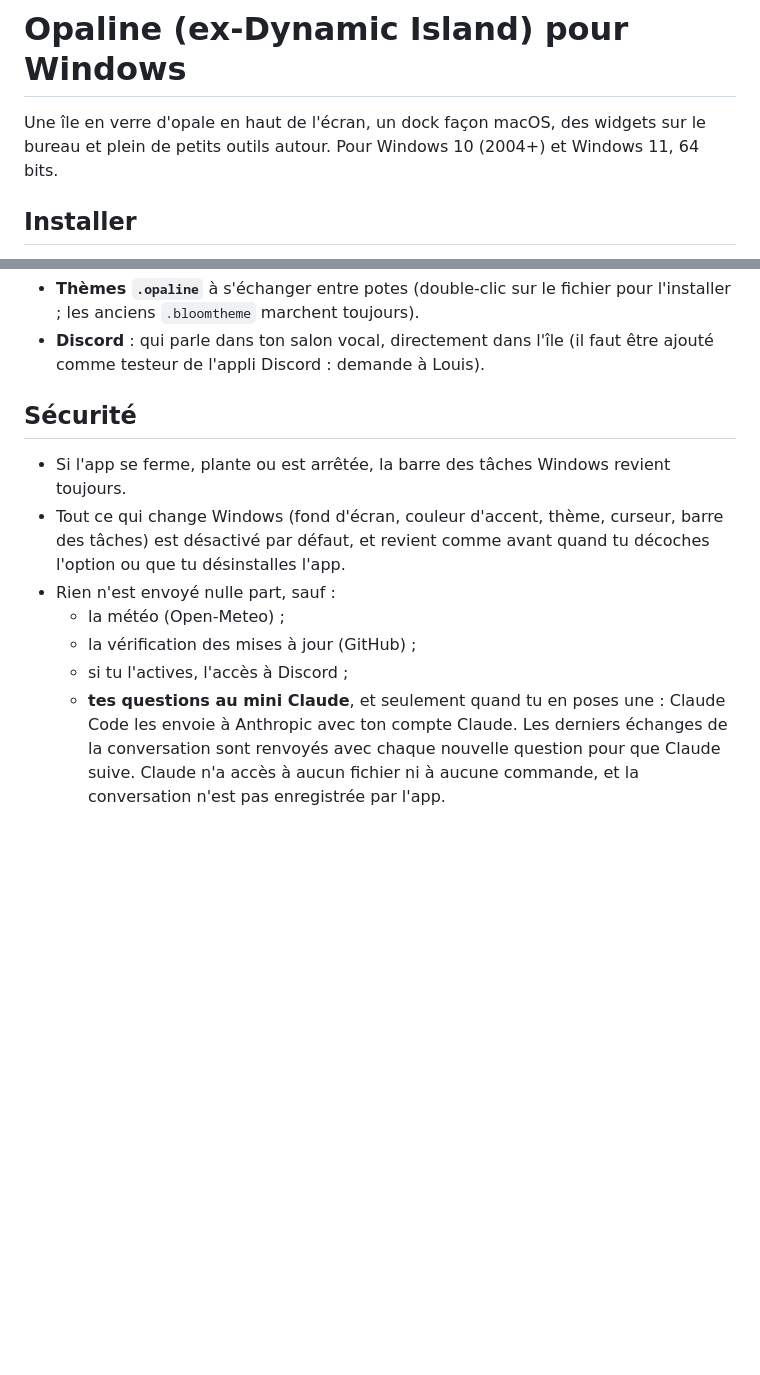
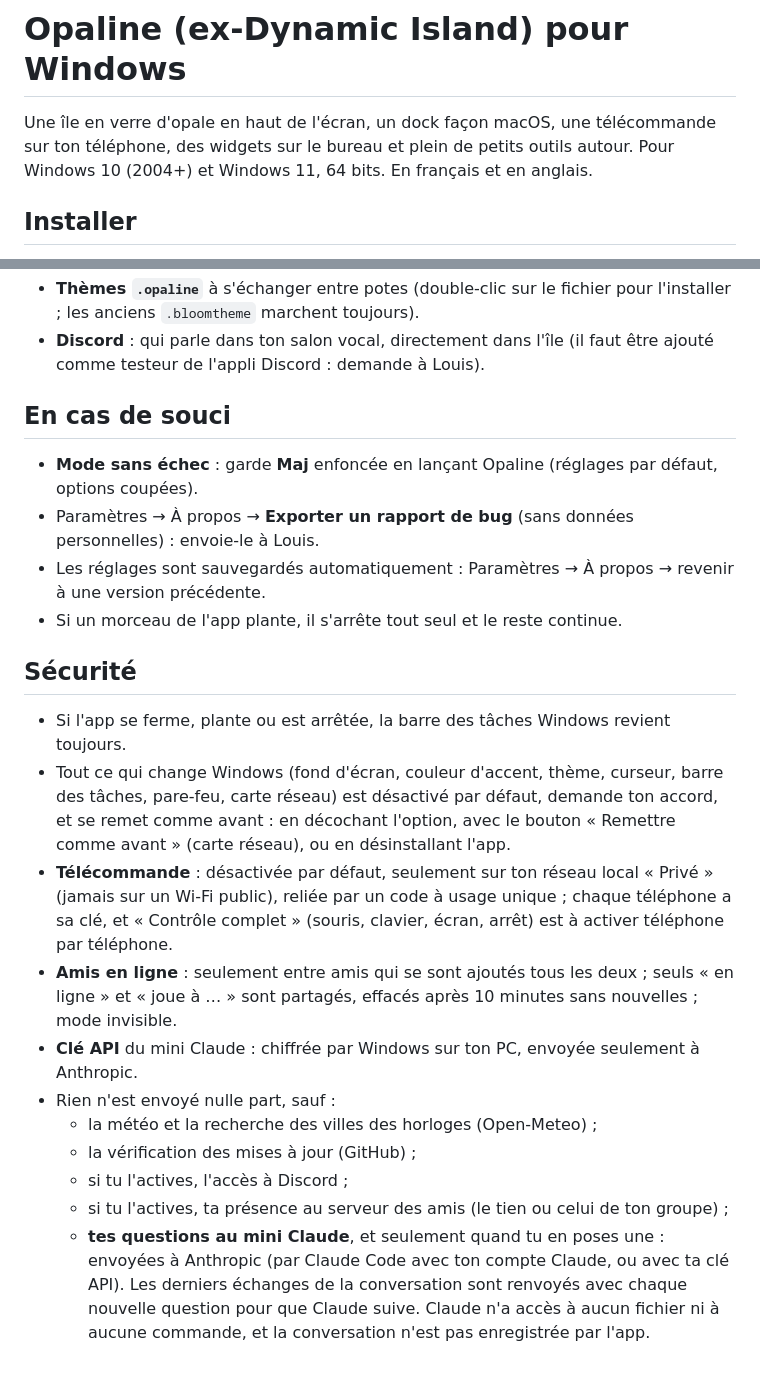
Before and after one commit to louismph8-arch/DynamicIsland, a Markdown page: README.md, 2 parts joined by grey strips. Rendered like a GitHub page; blank space fills up the shorter version.

```diff
--- a/README.md
+++ b/README.md
@@ -1,7 +1,8 @@
 # Opaline (ex-Dynamic Island) pour Windows
 
-Une île en verre d'opale en haut de l'écran, un dock façon macOS, des widgets sur le bureau et plein de petits
-outils autour. Pour Windows 10 (2004+) et Windows 11, 64 bits.
+Une île en verre d'opale en haut de l'écran, un dock façon macOS, une télécommande sur ton téléphone, des widgets
+sur le bureau et plein de petits outils autour. Pour Windows 10 (2004+) et Windows 11, 64 bits. En français et en
+anglais.
 
 ## Installer
 
@@ -49,16 +70,31 @@ désinstallation te demande ensuite si tu veux aussi effacer tes réglages.
 - **Discord** : qui parle dans ton salon vocal, directement dans l'île (il faut être ajouté comme testeur de
   l'appli Discord : demande à Louis).
 
+## En cas de souci
+
+- **Mode sans échec** : garde **Maj** enfoncée en lançant Opaline (réglages par défaut, options coupées).
+- Paramètres → À propos → **Exporter un rapport de bug** (sans données personnelles) : envoie-le à Louis.
+- Les réglages sont sauvegardés automatiquement : Paramètres → À propos → revenir à une version précédente.
+- Si un morceau de l'app plante, il s'arrête tout seul et le reste continue.
+
 ## Sécurité
 
 - Si l'app se ferme, plante ou est arrêtée, la barre des tâches Windows revient toujours.
-- Tout ce qui change Windows (fond d'écran, couleur d'accent, thème, curseur, barre des tâches) est désactivé par
-  défaut, et revient comme avant quand tu décoches l'option ou que tu désinstalles l'app.
+- Tout ce qui change Windows (fond d'écran, couleur d'accent, thème, curseur, barre des tâches, pare-feu, carte
+  réseau) est désactivé par défaut, demande ton accord, et se remet comme avant : en décochant l'option, avec le
+  bouton « Remettre comme avant » (carte réseau), ou en désinstallant l'app.
+- **Télécommande** : désactivée par défaut, seulement sur ton réseau local « Privé » (jamais sur un Wi-Fi public),
+  reliée par un code à usage unique ; chaque téléphone a sa clé, et « Contrôle complet » (souris, clavier, écran,
+  arrêt) est à activer téléphone par téléphone.
+- **Amis en ligne** : seulement entre amis qui se sont ajoutés tous les deux ; seuls « en ligne » et « joue à … »
+  sont partagés, effacés après 10 minutes sans nouvelles ; mode invisible.
+- **Clé API** du mini Claude : chiffrée par Windows sur ton PC, envoyée seulement à Anthropic.
 - Rien n'est envoyé nulle part, sauf :
-  - la météo (Open-Meteo) ;
+  - la météo et la recherche des villes des horloges (Open-Meteo) ;
   - la vérification des mises à jour (GitHub) ;
   - si tu l'actives, l'accès à Discord ;
-  - **tes questions au mini Claude**, et seulement quand tu en poses une : Claude Code les envoie à Anthropic
-    avec ton compte Claude. Les derniers échanges de la conversation sont renvoyés avec chaque nouvelle question
-    pour que Claude suive. Claude n'a accès à aucun fichier ni à aucune commande, et la conversation n'est pas
-    enregistrée par l'app.
+  - si tu l'actives, ta présence au serveur des amis (le tien ou celui de ton groupe) ;
+  - **tes questions au mini Claude**, et seulement quand tu en poses une : envoyées à Anthropic (par Claude Code
+    avec ton compte Claude, ou avec ta clé API). Les derniers échanges de la conversation sont renvoyés avec chaque
+    nouvelle question pour que Claude suive. Claude n'a accès à aucun fichier ni à aucune commande, et la
+    conversation n'est pas enregistrée par l'app.
```
Also changed, not shown: other parts of README.md (+25 -5 lines).
